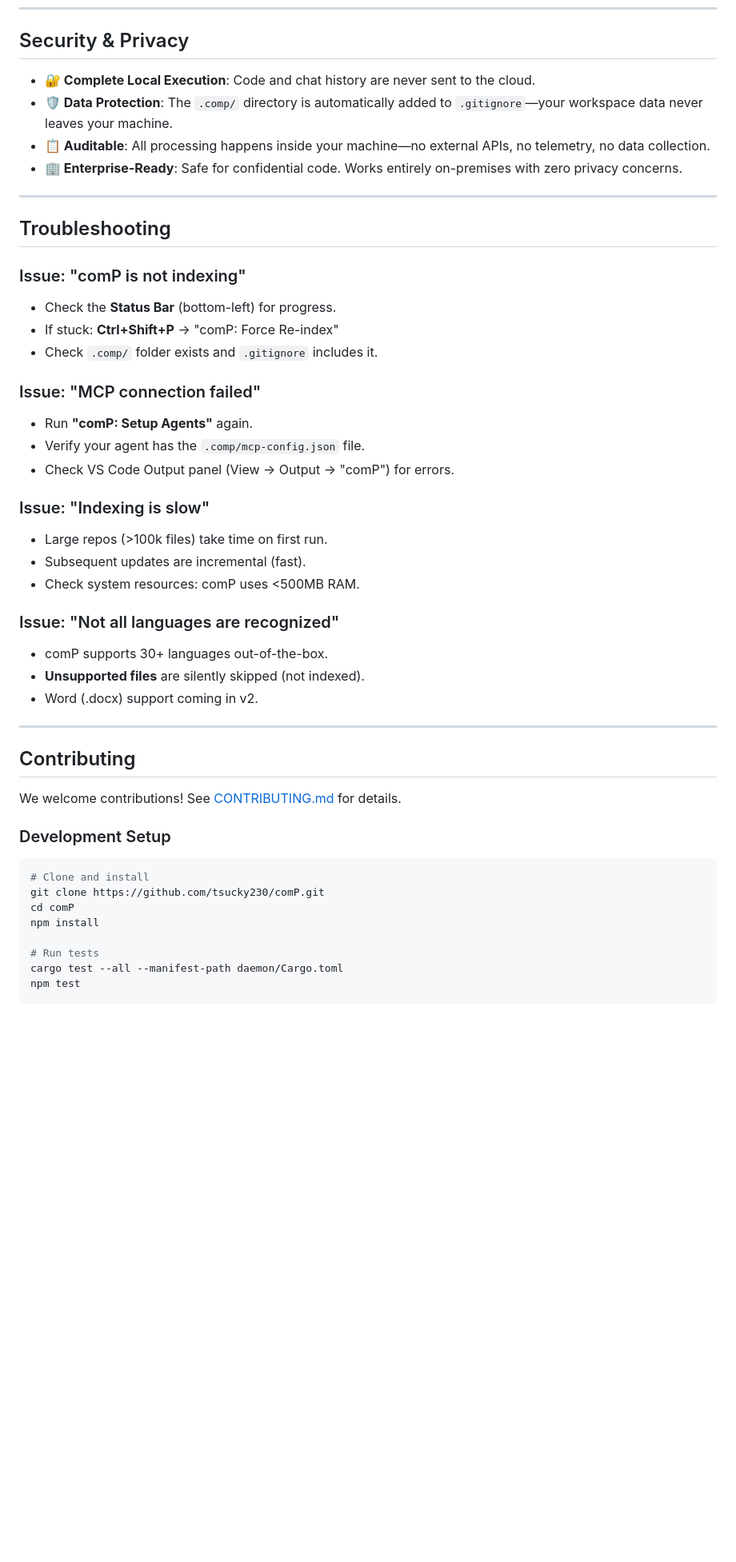
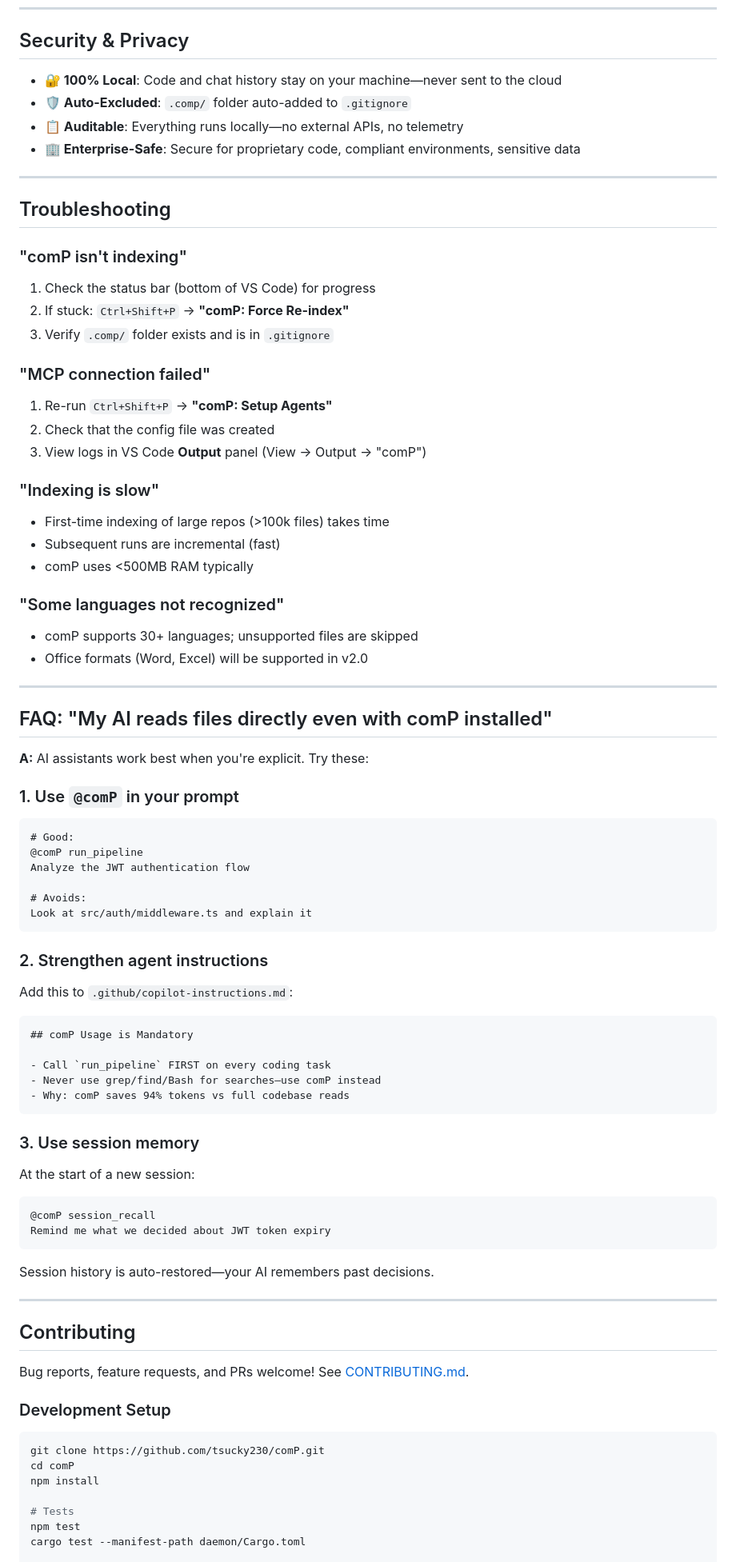
Before and after one commit to LegendTheDeveloper/comP, a Markdown page: README.md, the part around one of its changes. Shown at 80% size. GitHub-like rendering; blank space fills up the shorter version.

````diff
--- a/README.md
+++ b/README.md
@@ -301,54 +238,92 @@ When you run **"comP: Generate Context Capsule"**:
 
 ## Security & Privacy
 
-- **🔐 Complete Local Execution**: Code and chat history are never sent to the cloud.
-- **🛡️ Data Protection**: The `.comp/` directory is automatically added to `.gitignore`—your workspace data never leaves your machine.
-- **📋 Auditable**: All processing happens inside your machine—no external APIs, no telemetry, no data collection.
-- **🏢 Enterprise-Ready**: Safe for confidential code. Works entirely on-premises with zero privacy concerns.
+- **🔐 100% Local**: Code and chat history stay on your machine—never sent to the cloud
+- **🛡️ Auto-Excluded**: `.comp/` folder auto-added to `.gitignore`
+- **📋 Auditable**: Everything runs locally—no external APIs, no telemetry
+- **🏢 Enterprise-Safe**: Secure for proprietary code, compliant environments, sensitive data
 
 ---
 
 ## Troubleshooting
 
-### Issue: "comP is not indexing"
+### "comP isn't indexing"
 
-- Check the **Status Bar** (bottom-left) for progress.
-- If stuck: **Ctrl+Shift+P** → "comP: Force Re-index"
-- Check `.comp/` folder exists and `.gitignore` includes it.
+1. Check the status bar (bottom of VS Code) for progress
+2. If stuck: `Ctrl+Shift+P` → **"comP: Force Re-index"**
+3. Verify `.comp/` folder exists and is in `.gitignore`
 
-### Issue: "MCP connection failed"
+### "MCP connection failed"
 
-- Run **"comP: Setup Agents"** again.
-- Verify your agent has the `.comp/mcp-config.json` file.
-- Check VS Code Output panel (View → Output → "comP") for errors.
+1. Re-run `Ctrl+Shift+P` → **"comP: Setup Agents"**
+2. Check that the config file was created
+3. View logs in VS Code **Output** panel (View → Output → "comP")
 
-### Issue: "Indexing is slow"
+### "Indexing is slow"
 
-- Large repos (>100k files) take time on first run.
-- Subsequent updates are incremental (fast).
-- Check system resources: comP uses <500MB RAM.
+- First-time indexing of large repos (>100k files) takes time
+- Subsequent runs are incremental (fast)
+- comP uses <500MB RAM typically
 
-### Issue: "Not all languages are recognized"
+### "Some languages not recognized"
 
-- comP supports 30+ languages out-of-the-box.
-- **Unsupported files** are silently skipped (not indexed).
-- Word (.docx) support coming in v2.
+- comP supports 30+ languages; unsupported files are skipped
+- Office formats (Word, Excel) will be supported in v2.0
+
+---
+
+## FAQ: "My AI reads files directly even with comP installed"
+
+**A:** AI assistants work best when you're explicit. Try these:
+
+### 1. Use `@comP` in your prompt
+
+```markdown
+# Good:
+@comP run_pipeline
+Analyze the JWT authentication flow
+
+# Avoids:
+Look at src/auth/middleware.ts and explain it
+```
+
+### 2. Strengthen agent instructions
+
+Add this to `.github/copilot-instructions.md`:
+
+```markdown
+## comP Usage is Mandatory
+
+- Call `run_pipeline` FIRST on every coding task
+- Never use grep/find/Bash for searches—use comP instead
+- Why: comP saves 94% tokens vs full codebase reads
+```
+
+### 3. Use session memory
+
+At the start of a new session:
+
+```markdown
+@comP session_recall
+Remind me what we decided about JWT token expiry
+```
+
+Session history is auto-restored—your AI remembers past decisions.
 
 ---
 
 ## Contributing
 
-We welcome contributions! See [CONTRIBUTING.md](CONTRIBUTING.md) for details.
+Bug reports, feature requests, and PRs welcome! See [CONTRIBUTING.md](CONTRIBUTING.md).
 
 ### Development Setup
 
 ```bash
-# Clone and install
 git clone https://github.com/tsucky230/comP.git
 cd comP
 npm install
 
-# Run tests
-cargo test --all --manifest-path daemon/Cargo.toml
+# Tests
 npm test
+cargo test --manifest-path daemon/Cargo.toml
 
````
Also changed, not shown: other parts of README.md (+153 -223 lines).
